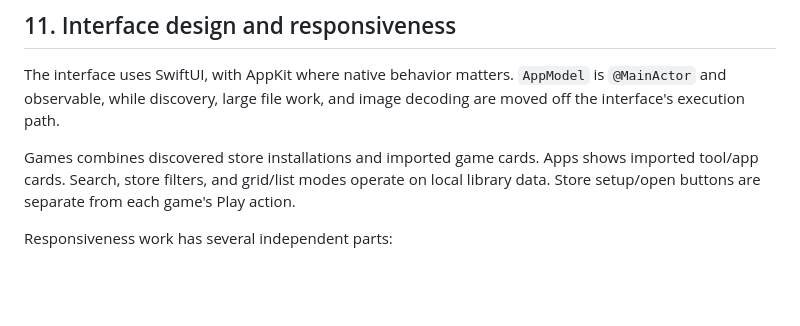
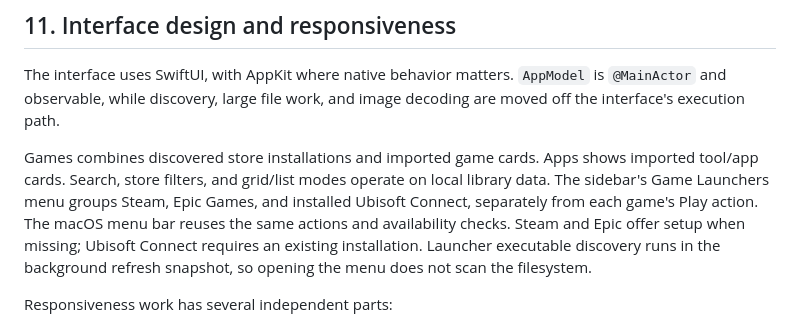
Before and after one commit to CoryPearl/crossedover, a Markdown page: TECHNICAL_README.md, the part around the change. Drawn GitHub-style; blank space fills up the shorter version.

```diff
--- a/TECHNICAL_README.md
+++ b/TECHNICAL_README.md
@@ -373,7 +373,7 @@ The optional named Steam loader and branding flag label Steam's Mac host as cros
 
 The interface uses SwiftUI, with AppKit where native behavior matters. `AppModel` is `@MainActor` and observable, while discovery, large file work, and image decoding are moved off the interface's execution path.
 
-Games combines discovered store installations and imported game cards. Apps shows imported tool/app cards. Search, store filters, and grid/list modes operate on local library data. Store setup/open buttons are separate from each game's Play action.
+Games combines discovered store installations and imported game cards. Apps shows imported tool/app cards. Search, store filters, and grid/list modes operate on local library data. The sidebar's Game Launchers menu groups Steam, Epic Games, and installed Ubisoft Connect, separately from each game's Play action. The macOS menu bar reuses the same actions and availability checks. Steam and Epic offer setup when missing; Ubisoft Connect requires an existing installation. Launcher executable discovery runs in the background refresh snapshot, so opening the menu does not scan the filesystem.
 
 Responsiveness work has several independent parts:
 
```
Also changed, not shown: QUICKSTART.md (+3 -3 lines), README.md (+2 -2 lines), website/assets/apps.png, website/assets/library.png, website/assets/list.png, 6 other files.
